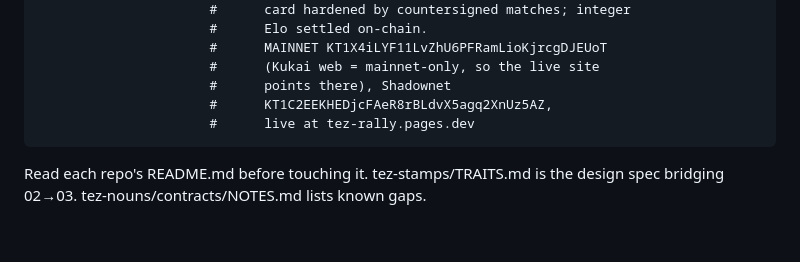
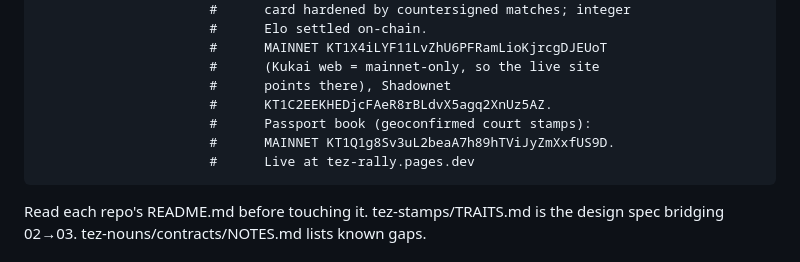
Before and after one commit to mhoydich/tez-experiments, a Markdown page: AGENTS.md, the part around the change. Rendered like a GitHub page; blank space fills up the shorter version.

Commit message:
agents: record tez-rally passport book on the ladder map
Co-Authored-By: Claude Fable 5 <noreply@anthropic.com>

````diff
--- a/AGENTS.md
+++ b/AGENTS.md
@@ -27,8 +27,10 @@ tez-rally/            # 06 — pickleball rating desk: self-declared soulbound
                       #      MAINNET KT1X4iLYF11LvZhU6PFRamLioKjrcgDJEUoT
                       #      (Kukai web = mainnet-only, so the live site
                       #      points there), Shadownet
-                      #      KT1C2EEKHEDjcFAeR8rBLdvX5agq2XnUz5AZ,
-                      #      live at tez-rally.pages.dev
+                      #      KT1C2EEKHEDjcFAeR8rBLdvX5agq2XnUz5AZ.
+                      #      Passport book (geoconfirmed court stamps):
+                      #      MAINNET KT1Q1g8Sv3uL2beaA7h89hTViJyZmXxfUS9D.
+                      #      Live at tez-rally.pages.dev
 ```
 
 Read each repo's README.md before touching it. tez-stamps/TRAITS.md is the
````
